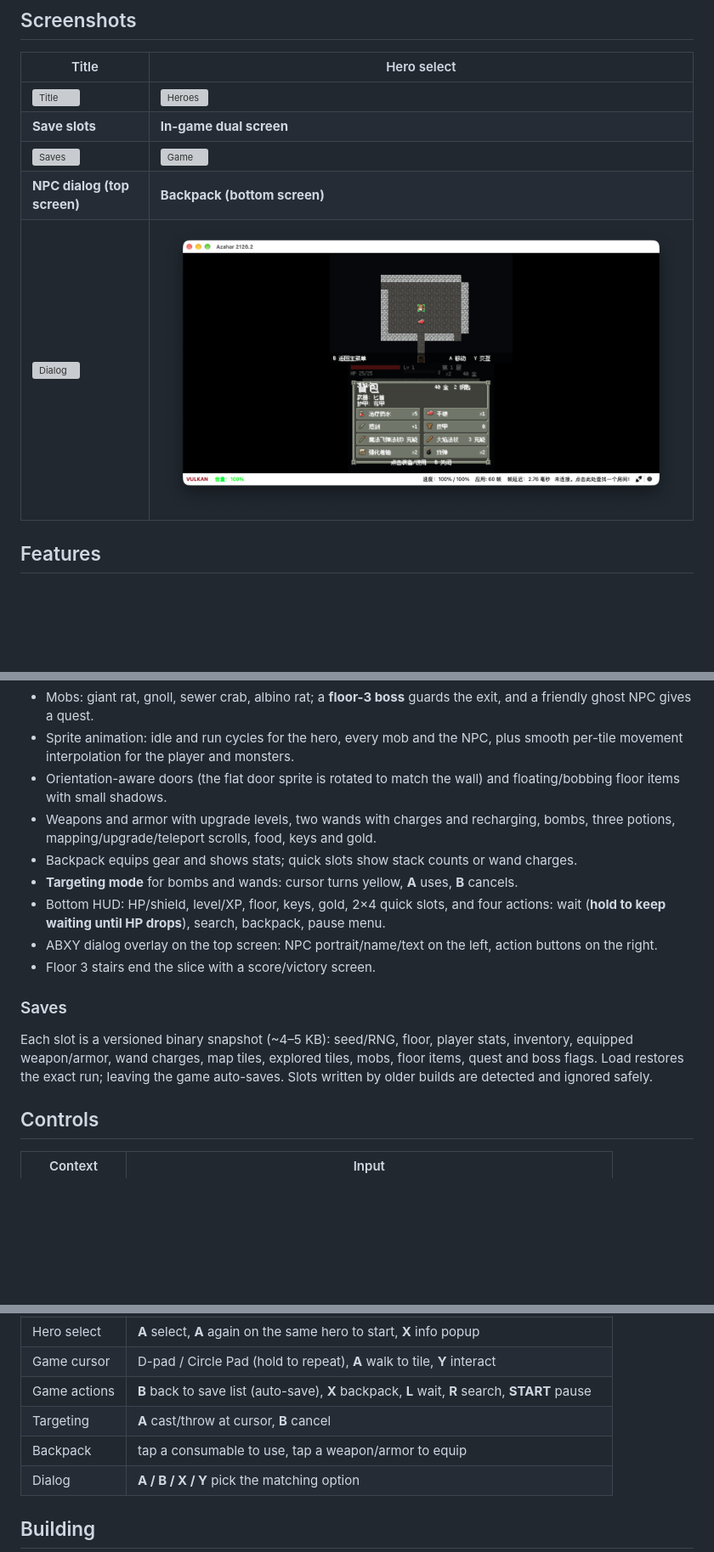
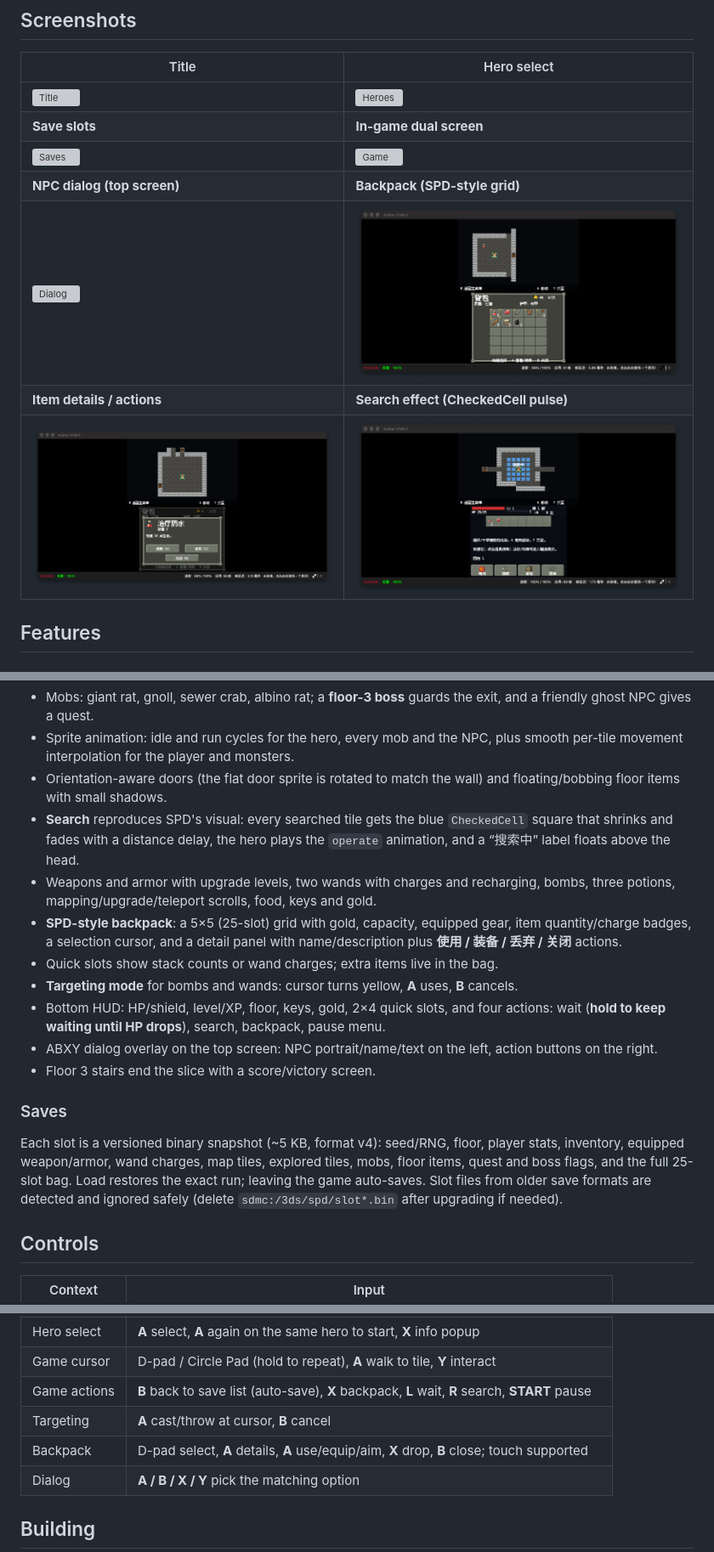
Before and after one commit to YurizonoMika/Shattered-Pixel-Dungeon-3DS, a Markdown page: README.md, 3 parts joined by grey strips. Shown at 85% size. Rendered like a GitHub page; pictures changed too: docs/screens/backpack.png, docs/screens/bag_item.png (added), docs/screens/search.png (added); blank space fills up the shorter version; grey boxes are pictures that could not be loaded.

```diff
--- a/README.md
+++ b/README.md
@@ -36,8 +36,10 @@ input, saves and the dungeon loop are reimplemented from scratch for the 3DS.
 | ![Title](docs/screens/title.png) | ![Heroes](docs/screens/heroes.png) |
 | **Save slots** | **In-game dual screen** |
 | ![Saves](docs/screens/saves.png) | ![Game](docs/screens/game.png) |
-| **NPC dialog (top screen)** | **Backpack (bottom screen)** |
+| **NPC dialog (top screen)** | **Backpack (SPD-style grid)** |
 | ![Dialog](docs/screens/dialog.png) | ![Backpack](docs/screens/backpack.png) |
+| **Item details / actions** | **Search effect (CheckedCell pulse)** |
+| ![Item actions](docs/screens/bag_item.png) | ![Search](docs/screens/search.png) |
 
 ## Features
 
@@ -67,9 +69,15 @@ input, saves and the dungeon loop are reimplemented from scratch for the 3DS.
   smooth per-tile movement interpolation for the player and monsters.
 - Orientation-aware doors (the flat door sprite is rotated to match the wall) and
   floating/bobbing floor items with small shadows.
+- **Search** reproduces SPD's visual: every searched tile gets the blue
+  `CheckedCell` square that shrinks and fades with a distance delay, the hero plays
+  the `operate` animation, and a “搜索中” label floats above the head.
 - Weapons and armor with upgrade levels, two wands with charges and recharging,
   bombs, three potions, mapping/upgrade/teleport scrolls, food, keys and gold.
-- Backpack equips gear and shows stats; quick slots show stack counts or wand charges.
+- **SPD-style backpack**: a 5×5 (25-slot) grid with gold, capacity, equipped gear,
+  item quantity/charge badges, a selection cursor, and a detail panel with
+  name/description plus **使用 / 装备 / 丢弃 / 关闭** actions.
+- Quick slots show stack counts or wand charges; extra items live in the bag.
 - **Targeting mode** for bombs and wands: cursor turns yellow, **A** uses, **B** cancels.
 - Bottom HUD: HP/shield, level/XP, floor, keys, gold, 2×4 quick slots, and four
   actions: wait (**hold to keep waiting until HP drops**), search, backpack, pause menu.
@@ -79,10 +87,11 @@ input, saves and the dungeon loop are reimplemented from scratch for the 3DS.
 
 ### Saves
 
-Each slot is a versioned binary snapshot (~4–5 KB): seed/RNG, floor, player stats,
+Each slot is a versioned binary snapshot (~5 KB, format v4): seed/RNG, floor, player stats,
 inventory, equipped weapon/armor, wand charges, map tiles, explored tiles, mobs,
-floor items, quest and boss flags. Load restores the exact run; leaving the game
-auto-saves. Slots written by older builds are detected and ignored safely.
+floor items, quest and boss flags, and the full 25-slot bag. Load restores the exact
+run; leaving the game auto-saves. Slot files from older save formats are detected and
+ignored safely (delete `sdmc:/3ds/spd/slot*.bin` after upgrading if needed).
 
 ## Controls
 
@@ -94,7 +103,7 @@ auto-saves. Slots written by older builds are detected and ignored safely.
 | Game cursor | D-pad / Circle Pad (hold to repeat), **A** walk to tile, **Y** interact |
 | Game actions | **B** back to save list (auto-save), **X** backpack, **L** wait, **R** search, **START** pause |
 | Targeting | **A** cast/throw at cursor, **B** cancel |
-| Backpack | tap a consumable to use, tap a weapon/armor to equip |
+| Backpack | D-pad select, **A** details, **A** use/equip/aim, **X** drop, **B** close; touch supported |
 | Dialog | **A / B / X / Y** pick the matching option |
 
 ## Building
```
Also changed, not shown: other parts of README.md (+2 -0 lines), gfx/font.png, 8 other files.
